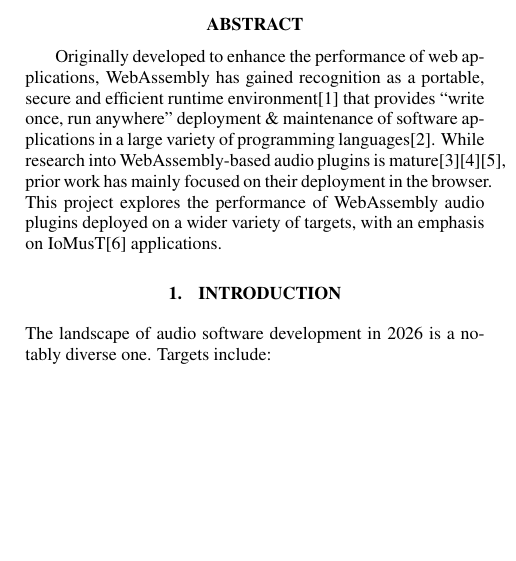
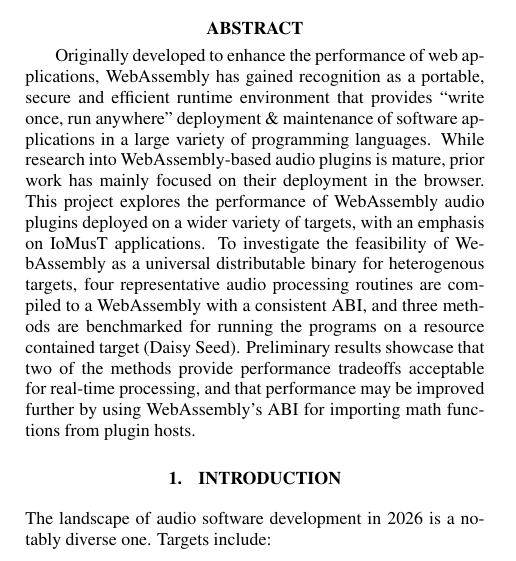
Before and after one commit to joeljaffesd/LPA-Paper, a LaTeX paper (main.tex): part of one column of page 1 of 4, cut so that both start at the same text, the shorter picture padded with empty space. Compiled offline with pdfLaTeX.

Commit message:
Updated Abstract

```diff
--- a/main.tex
+++ b/main.tex
@@ -182,15 +182,35 @@
 
 Originally developed to enhance the performance of web applications,
 WebAssembly has gained recognition as a portable,
-secure and efficient runtime environment[1]
-that provides “write once, run anywhere” deployment
+secure and efficient runtime environment
+that provides ``write once, run anywhere'' deployment
 \& maintenance of software applications
-in a large variety of programming languages[2].
-While research into WebAssembly-based audio plugins is mature[3][4][5],
+in a large variety of programming languages.
+While research into WebAssembly-based audio plugins is mature,
 prior work has mainly focused on their deployment in the browser.
 This project explores the performance of WebAssembly audio plugins
 deployed on a wider variety of targets,
-with an emphasis on IoMusT[6] applications.
+with an emphasis on IoMusT applications.
+To investigate the feasibility of WebAssembly as a universal
+distributable binary for heterogenous targets,
+four representative audio processing routines are
+compiled to a WebAssembly with a consistent ABI,
+and three methods are benchmarked for running
+the programs on a resource contained target (Daisy Seed).
+Preliminary results showcase that two of the methods provide
+performance tradeoffs acceptable for real-time processing,
+and that performance may be improved further by using
+WebAssembly's ABI for importing math functions from plugin hosts.
+
+% Abstract must:
+% \begin{itemize}
+% \item describe general problem and why it is important.
+% \item describe your insights/opportunity to fix problem.
+% \item describe your approach/methods
+% \item describe your evaluation results
+% \item describe your contributions.
+% \end{itemize}
+
 \end{abstract}
 
 \section{ Introduction }
```
Also changed, not shown: main.tex (2 more changed lines).
